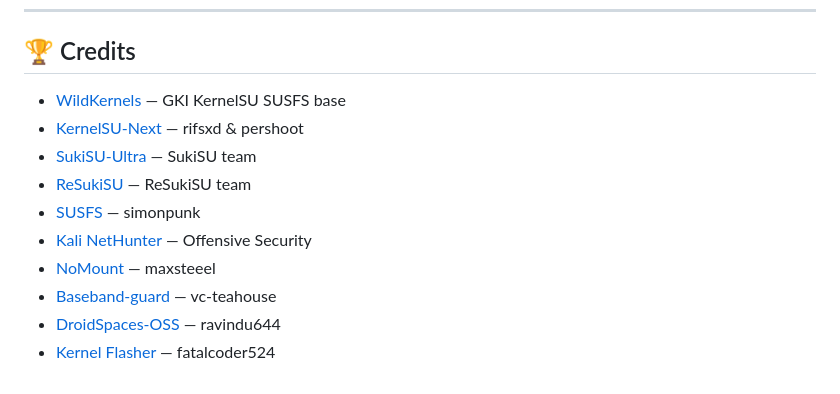
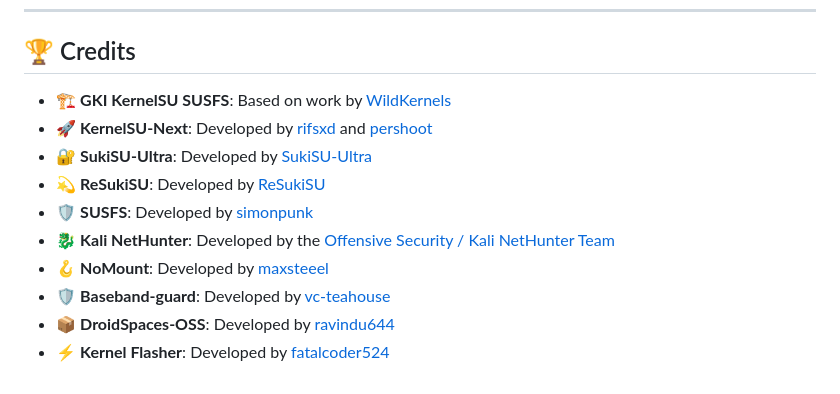
Before and after one commit to abidhasansojib/gki_kernel_builder, a Markdown page: README.md, the part around the change. GitHub-like rendering.

Commit message:
docs(readme): restore original credits section format

```diff
--- a/README.md
+++ b/README.md
@@ -112,13 +112,13 @@ Included in `Nethunter-Wireless-Modules.zip`. Open it via the **WebUI** button i
 
 ## 🏆 Credits
 
-- [WildKernels](https://github.com/WildKernels/GKI_KernelSU_SUSFS) — GKI KernelSU SUSFS base
-- [KernelSU-Next](https://github.com/KernelSU-Next/KernelSU-Next) — rifsxd & pershoot
-- [SukiSU-Ultra](https://github.com/SukiSU-Ultra/SukiSU-Ultra) — SukiSU team
-- [ReSukiSU](https://github.com/ReSukiSU/ReSukiSU) — ReSukiSU team
-- [SUSFS](https://gitlab.com/simonpunk/susfs4ksu.git) — simonpunk
-- [Kali NetHunter](https://www.kali.org/docs/nethunter/) — Offensive Security
-- [NoMount](https://github.com/maxsteeel/nomount) — maxsteeel
-- [Baseband-guard](https://github.com/vc-teahouse/Baseband-guard) — vc-teahouse
-- [DroidSpaces-OSS](https://github.com/ravindu644/Droidspaces-OSS) — ravindu644
-- [Kernel Flasher](https://github.com/fatalcoder524/KernelFlasher) — fatalcoder524
+- 🏗️ **GKI KernelSU SUSFS**: Based on work by [WildKernels](https://github.com/WildKernels/GKI_KernelSU_SUSFS)
+- 🚀 **KernelSU-Next**: Developed by [rifsxd](https://github.com/KernelSU-Next/KernelSU-Next) and [pershoot](https://github.com/pershoot/KernelSU-Next)
+- 🔐 **SukiSU-Ultra**: Developed by [SukiSU-Ultra](https://github.com/SukiSU-Ultra/SukiSU-Ultra)
+- 💫 **ReSukiSU**: Developed by [ReSukiSU](https://github.com/ReSukiSU/ReSukiSU)
+- 🛡️ **SUSFS**: Developed by [simonpunk](https://gitlab.com/simonpunk/susfs4ksu.git)
+- 🐉 **Kali NetHunter**: Developed by the [Offensive Security / Kali NetHunter Team](https://www.kali.org/docs/nethunter/)
+- 🪝 **NoMount**: Developed by [maxsteeel](https://github.com/maxsteeel/nomount)
+- 🛡️ **Baseband-guard**: Developed by [vc-teahouse](https://github.com/vc-teahouse/Baseband-guard)
+- 📦 **DroidSpaces-OSS**: Developed by [ravindu644](https://github.com/ravindu644/Droidspaces-OSS)
+- ⚡ **Kernel Flasher**: Developed by [fatalcoder524](https://github.com/fatalcoder524/KernelFlasher)
```
